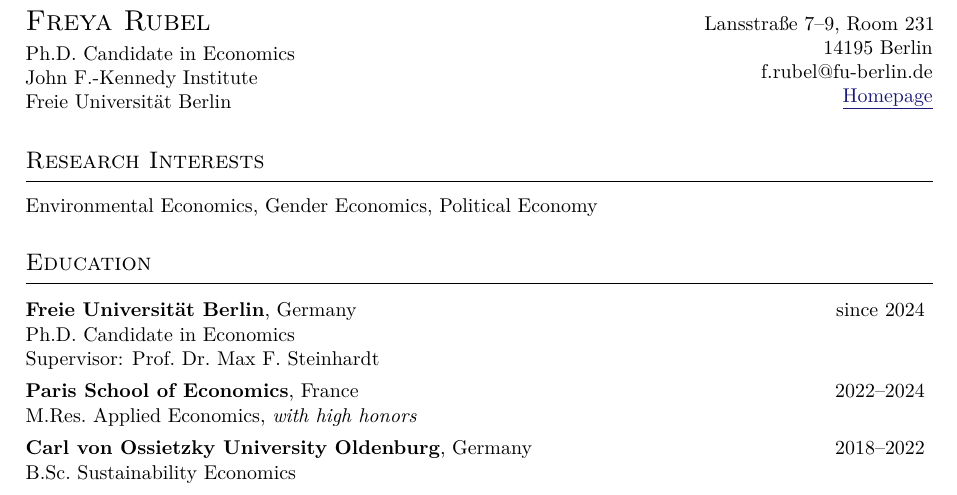
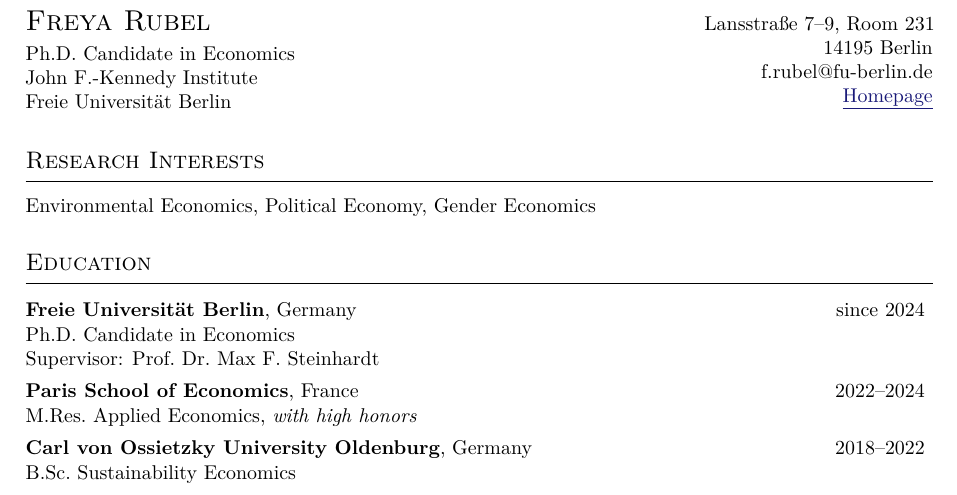
Before and after one commit to freyarubel-cpu/CV-, a LaTeX document (main.tex): part of page 1 of 2, cut so that both start at the same text. Compiled offline with pdfLaTeX.

Commit message:
Updates from Overleaf

```diff
--- a/main.tex
+++ b/main.tex
@@ -66,7 +66,7 @@
 
 % ── Research Interests ───────────────────────────────────────────────────────
 \section{\large Research Interests}
-Environmental Economics, Gender Economics, Political Economy \\
+Environmental Economics, Political Economy, Gender Economics \\
 
 % ── Education ────────────────────────────────────────────────────────────────
 \section{\large Education}
```
